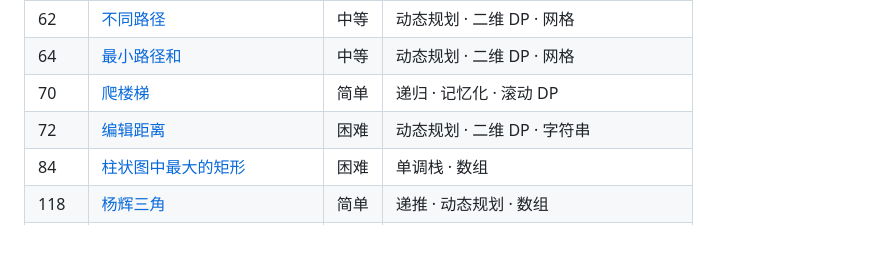
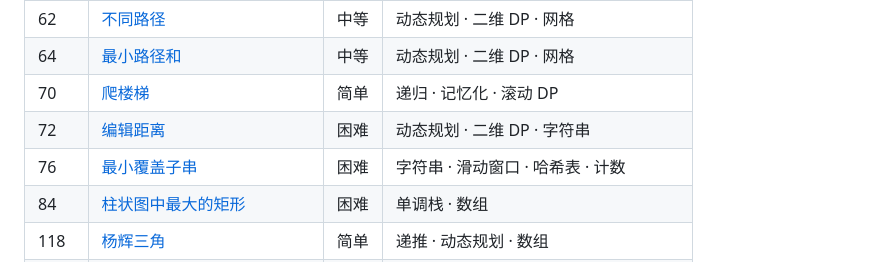
Before and after one commit to tces1/leetcode-animations, a Markdown page: README.md, the part around the change. Drawn GitHub-style; blank space fills up the shorter version.

Commit message:
docs: 自动同步 README 题目清单 [skip ci]

```diff
--- a/README.md
+++ b/README.md
@@ -83,6 +83,7 @@ leetcode-animations/
 | 64 | [最小路径和](https://tces1.github.io/leetcode-animations/problems/64-minimum-path-sum.html) | 中等 | 动态规划 · 二维 DP · 网格 |
 | 70 | [爬楼梯](https://tces1.github.io/leetcode-animations/problems/70-climbing-stairs.html) | 简单 | 递归 · 记忆化 · 滚动 DP |
 | 72 | [编辑距离](https://tces1.github.io/leetcode-animations/problems/72-edit-distance.html) | 困难 | 动态规划 · 二维 DP · 字符串 |
+| 76 | [最小覆盖子串](https://tces1.github.io/leetcode-animations/problems/76-minimum-window-substring.html) | 困难 | 字符串 · 滑动窗口 · 哈希表 · 计数 |
 | 84 | [柱状图中最大的矩形](https://tces1.github.io/leetcode-animations/problems/84-largest-rectangle-in-histogram.html) | 困难 | 单调栈 · 数组 |
 | 118 | [杨辉三角](https://tces1.github.io/leetcode-animations/problems/118-pascals-triangle.html) | 简单 | 递推 · 动态规划 · 数组 |
 | 121 | [买卖股票的最佳时机](https://tces1.github.io/leetcode-animations/problems/121-best-time-to-buy-and-sell-stock.html) | 简单 | 一次遍历 · 贪心 · 数组 |
```
